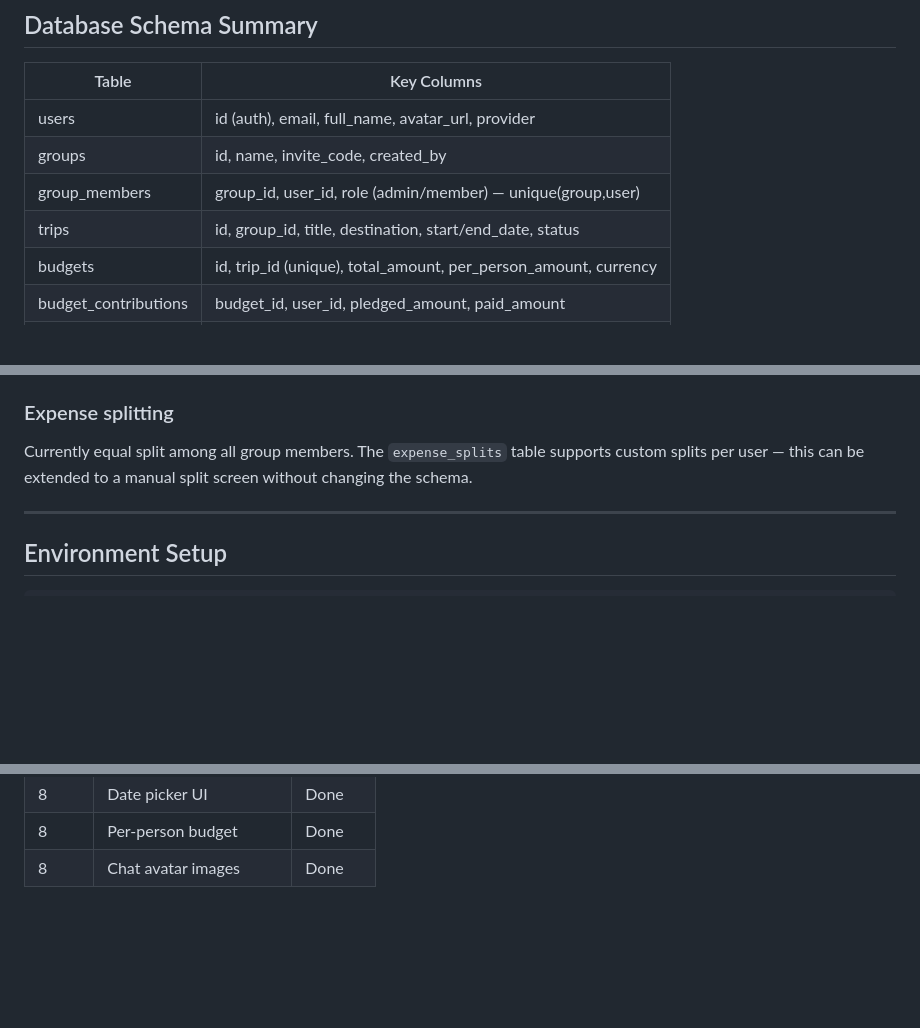
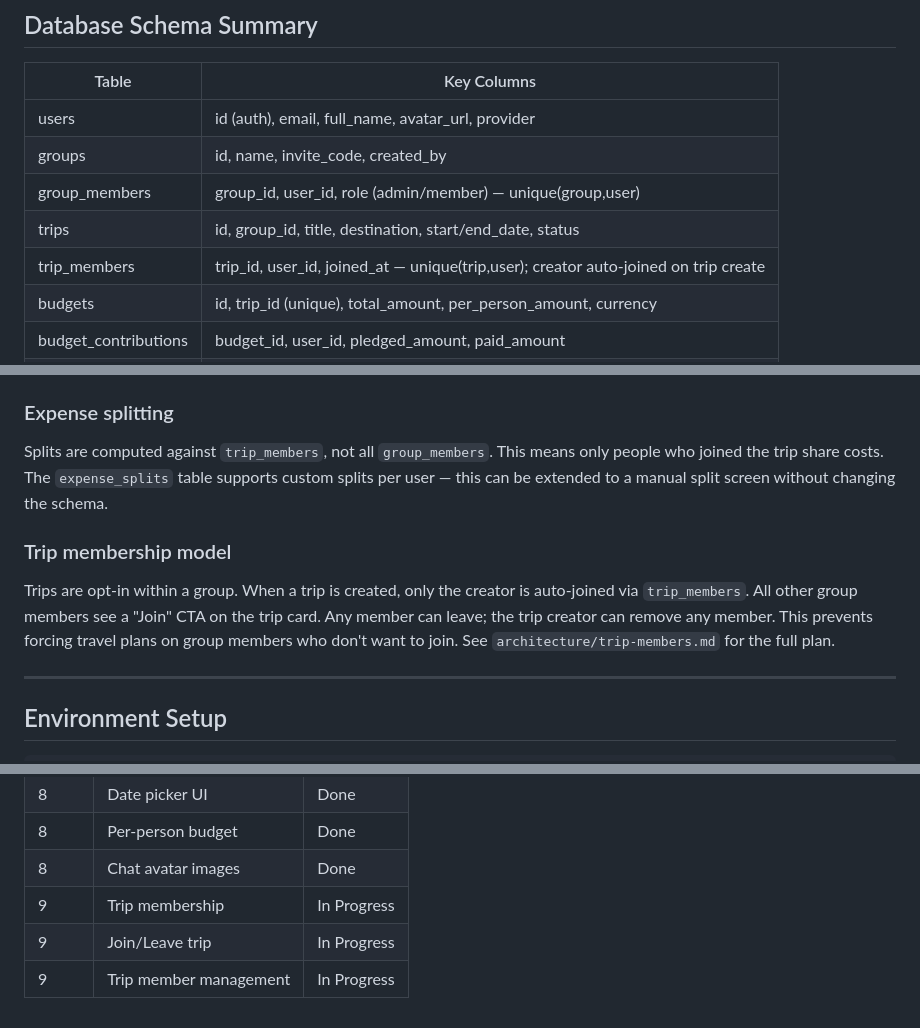
Before and after one commit to mhkhan4/tripCircle, a Markdown page: ARCHITECTURE.md, 3 parts joined by grey strips. Drawn GitHub-style; blank space fills up the shorter version.

Commit message:
chore: auto-sync changes

```diff
--- a/ARCHITECTURE.md
+++ b/ARCHITECTURE.md
@@ -120,6 +120,7 @@ User opens chat screen
 | groups                | id, name, invite_code, created_by                              |
 | group_members         | group_id, user_id, role (admin/member) — unique(group,user)   |
 | trips                 | id, group_id, title, destination, start/end_date, status       |
+| trip_members          | trip_id, user_id, joined_at — unique(trip,user); creator auto-joined on trip create |
 | budgets               | id, trip_id (unique), total_amount, per_person_amount, currency |
 | budget_contributions  | budget_id, user_id, pledged_amount, paid_amount                |
 | expenses              | id, trip_id, amount, category, paid_by, receipt_url, ocr_raw  |
@@ -153,7 +154,10 @@ DeepSeek Vision (OpenAI-API-compatible) is used for receipt scanning. The prompt
 Budgets can be set as a flat total or per-person. When per-person, `per_person_amount` is stored alongside `total_amount`. A Postgres trigger on `group_members` (INSERT/DELETE) automatically recalculates `total_amount = per_person_amount × current_member_count` for all affected trip budgets in that group.
 
 ### Expense splitting
-Currently equal split among all group members. The `expense_splits` table supports custom splits per user — this can be extended to a manual split screen without changing the schema.
+Splits are computed against `trip_members`, not all `group_members`. This means only people who joined the trip share costs. The `expense_splits` table supports custom splits per user — this can be extended to a manual split screen without changing the schema.
+
+### Trip membership model
+Trips are opt-in within a group. When a trip is created, only the creator is auto-joined via `trip_members`. All other group members see a "Join" CTA on the trip card. Any member can leave; the trip creator can remove any member. This prevents forcing travel plans on group members who don't want to join. See `architecture/trip-members.md` for the full plan.
 
 ---
 
@@ -200,3 +204,6 @@ npx expo start
 | 8     | Date picker UI        | Done        |
 | 8     | Per-person budget     | Done        |
 | 8     | Chat avatar images    | Done        |
+| 9     | Trip membership       | In Progress |
+| 9     | Join/Leave trip       | In Progress |
+| 9     | Trip member management| In Progress |
```
Also changed, not shown: architecture/trip-members.md (added, +267 -0 lines).
